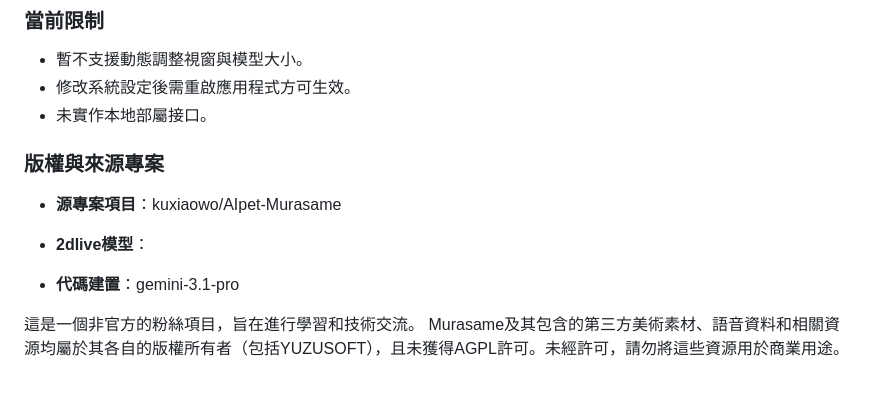
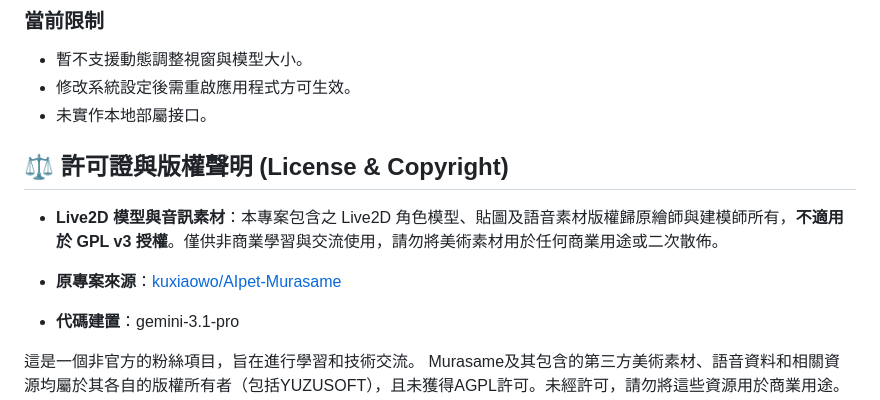
Before and after one commit to Braised-BBQ/Murasame-aipet, a Markdown page: Readme.md, the part around the change. GitHub-like rendering; blank space fills up the shorter version.

```diff
--- a/Readme.md
+++ b/Readme.md
@@ -111,10 +111,11 @@ D:\murasame_public\
 - 修改系統設定後需重啟應用程式方可生效。
 - 未實作本地部屬接口。
 
-### 版權與來源專案
-- **源專案項目**：kuxiaowo/AIpet-Murasame
 
-- **2dlive模型**：
+## ⚖️ 許可證與版權聲明 (License & Copyright)
+
+- **Live2D 模型與音訊素材**：本專案包含之 Live2D 角色模型、貼圖及語音素材版權歸原繪師與建模師所有，**不適用於 GPL v3 授權**。僅供非商業學習與交流使用，請勿將美術素材用於任何商業用途或二次散佈。
+- **原專案來源**：[kuxiaowo/AIpet-Murasame](https://github.com/kuxiaowo/AIpet-Murasame)
 
 - **代碼建置**：gemini-3.1-pro
 
```
